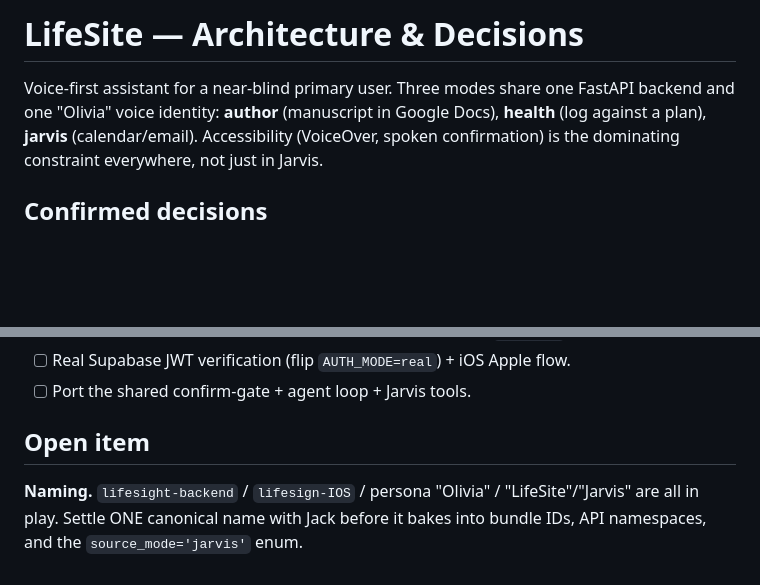
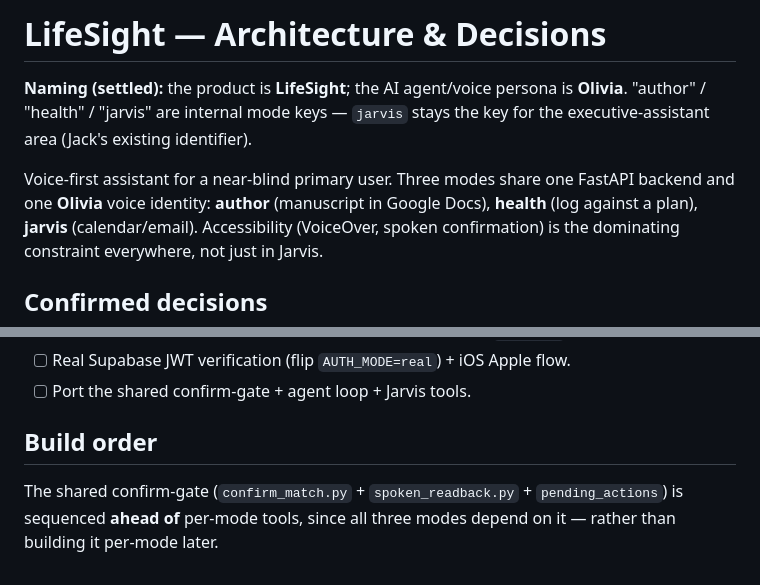
Before and after one commit to jackputney/lifesight-backend, a Markdown page: CONTEXT.md, 2 parts joined by grey strips. GitHub-like rendering; blank space fills up the shorter version.

Commit message:
Settle naming: product = LifeSight, agent persona = Olivia
Supabase confirmed. Sequence the shared confirm-gate ahead of per-mode tools.

Co-Authored-By: Claude Opus 4.8 <noreply@anthropic.com>

```diff
--- a/CONTEXT.md
+++ b/CONTEXT.md
@@ -1,7 +1,11 @@
-# LifeSite — Architecture & Decisions
+# LifeSight — Architecture & Decisions
+
+**Naming (settled):** the product is **LifeSight**; the AI agent/voice persona is
+**Olivia**. "author" / "health" / "jarvis" are internal mode keys — `jarvis`
+stays the key for the executive-assistant area (Jack's existing identifier).
 
 Voice-first assistant for a near-blind primary user. Three modes share one
-FastAPI backend and one "Olivia" voice identity: **author** (manuscript in
+FastAPI backend and one **Olivia** voice identity: **author** (manuscript in
 Google Docs), **health** (log against a plan), **jarvis** (calendar/email).
 Accessibility (VoiceOver, spoken confirmation) is the dominating constraint
 everywhere, not just in Jarvis.
@@ -53,7 +57,7 @@ per-mode toolsets. Do not rewrite `confirm_match.py` / `spoken_readback.py`.
 - [ ] Real Supabase JWT verification (flip `AUTH_MODE=real`) + iOS Apple flow.
 - [ ] Port the shared confirm-gate + agent loop + Jarvis tools.
 
-## Open item
-**Naming.** `lifesight-backend` / `lifesign-IOS` / persona "Olivia" /
-"LifeSite"/"Jarvis" are all in play. Settle ONE canonical name with Jack before
-it bakes into bundle IDs, API namespaces, and the `source_mode='jarvis'` enum.
+## Build order
+The shared confirm-gate (`confirm_match.py` + `spoken_readback.py` +
+`pending_actions`) is sequenced **ahead of** per-mode tools, since all three
+modes depend on it — rather than building it per-mode later.
```
